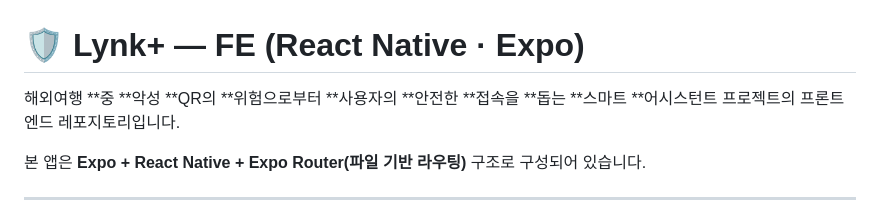
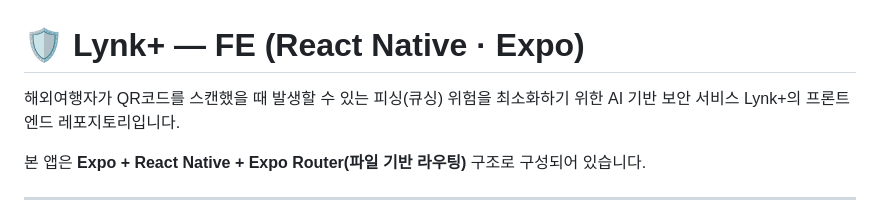
Before and after one commit to Capstone-CanDo/frontend_re, a Markdown page: README.md, the part around the change. Rendered like a GitHub page.

Commit message:
📘 Revise README to enhance project clarity
Updated project description to clarify the purpose of the Lynk+ frontend repository.

```diff
--- a/README.md
+++ b/README.md
@@ -1,6 +1,6 @@
 # 🛡️ Lynk+ — FE (React Native · Expo)
 
-해외여행 **중 **악성 **QR의 **위험으로부터 **사용자의 **안전한 **접속을 **돕는 **스마트 **어시스턴트 프로젝트의 프론트엔드 레포지토리입니다.
+해외여행자가 QR코드를 스캔했을 때 발생할 수 있는 피싱(큐싱) 위험을 최소화하기 위한 AI 기반 보안 서비스 Lynk+의 프론트엔드 레포지토리입니다.
 
 본 앱은 **Expo + React Native + Expo Router(파일 기반 라우팅)** 구조로 구성되어 있습니다.
 
```
